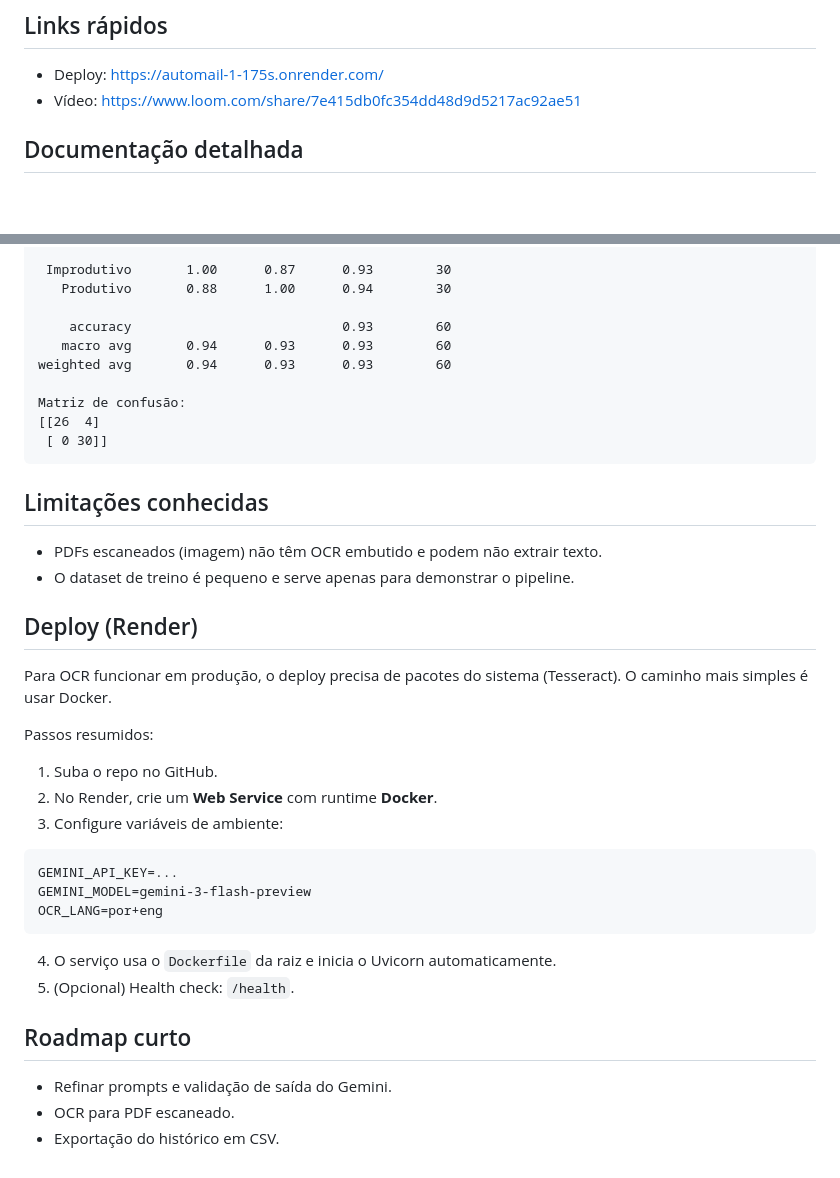
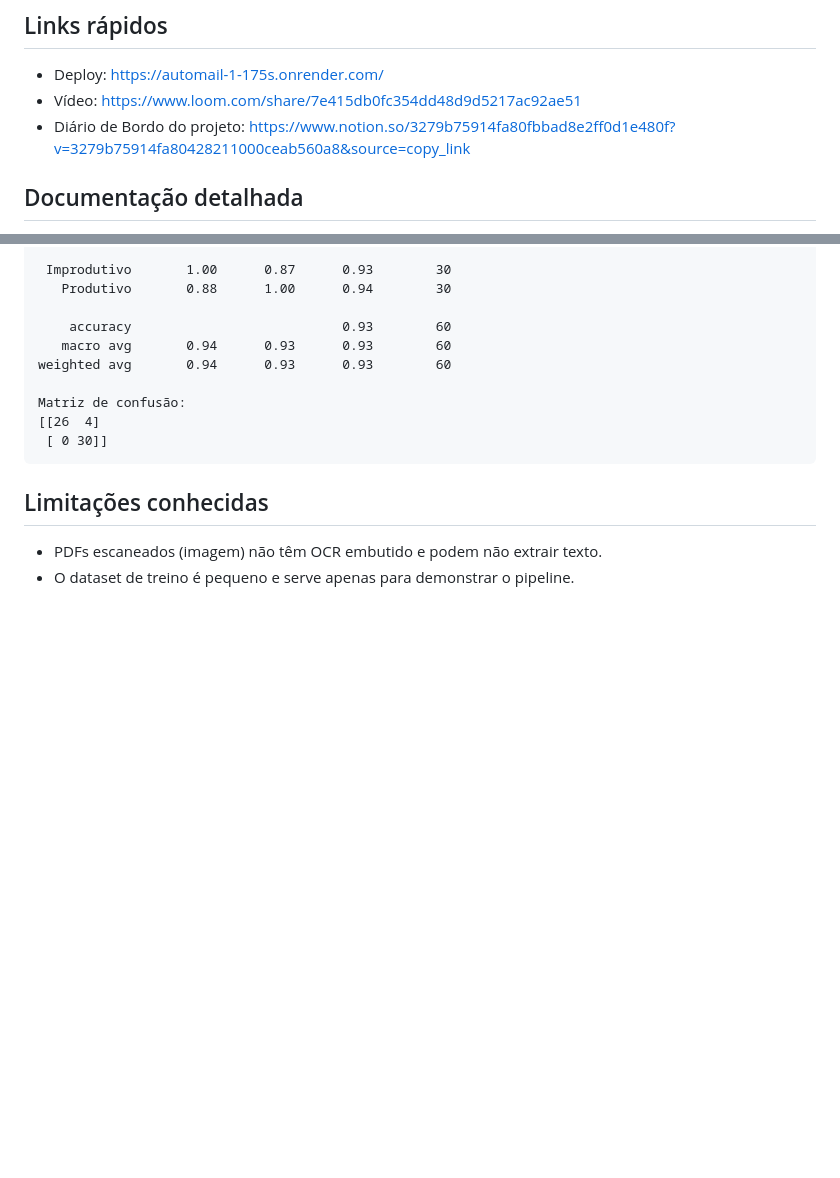
Before and after one commit to ellenmelo19/AutoMail, a Markdown page: README.md, 2 parts joined by grey strips. Rendered like a GitHub page; blank space fills up the shorter version.

````diff
--- a/README.md
+++ b/README.md
@@ -6,6 +6,7 @@ Aplicação web para classificar emails e sugerir respostas automáticas.
 
 - Deploy: https://automail-1-175s.onrender.com/
 - Vídeo: https://www.loom.com/share/7e415db0fc354dd48d9d5217ac92ae51
+- Diário de Bordo do projeto: https://www.notion.so/3279b75914fa80fbbad8e2ff0d1e480f?v=3279b75914fa80428211000ceab560a8&source=copy_link
 
 ## Documentação detalhada
 
@@ -145,29 +146,3 @@ Matriz de confusão:
 
 - PDFs escaneados (imagem) não têm OCR embutido e podem não extrair texto.
 - O dataset de treino é pequeno e serve apenas para demonstrar o pipeline.
-
-## Deploy (Render)
-
-Para OCR funcionar em produção, o deploy precisa de pacotes do sistema (Tesseract).
-O caminho mais simples é usar Docker.
-
-Passos resumidos:
-
-1) Suba o repo no GitHub.
-2) No Render, crie um **Web Service** com runtime **Docker**.
-3) Configure variáveis de ambiente:
-
-```
-GEMINI_API_KEY=...
-GEMINI_MODEL=gemini-3-flash-preview
-OCR_LANG=por+eng
-```
-
-4) O serviço usa o `Dockerfile` da raiz e inicia o Uvicorn automaticamente.
-5) (Opcional) Health check: `/health`.
-
-## Roadmap curto
-
-- Refinar prompts e validação de saída do Gemini.
-- OCR para PDF escaneado.
-- Exportação do histórico em CSV.
````
